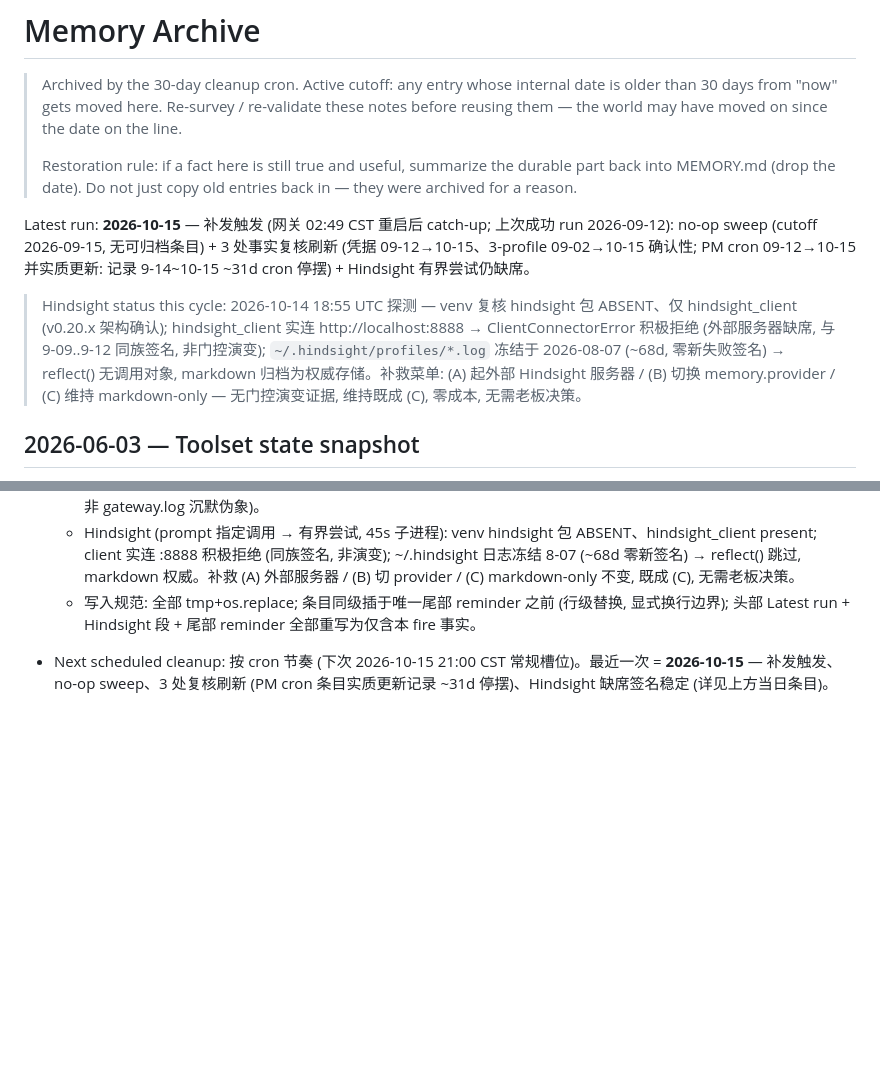
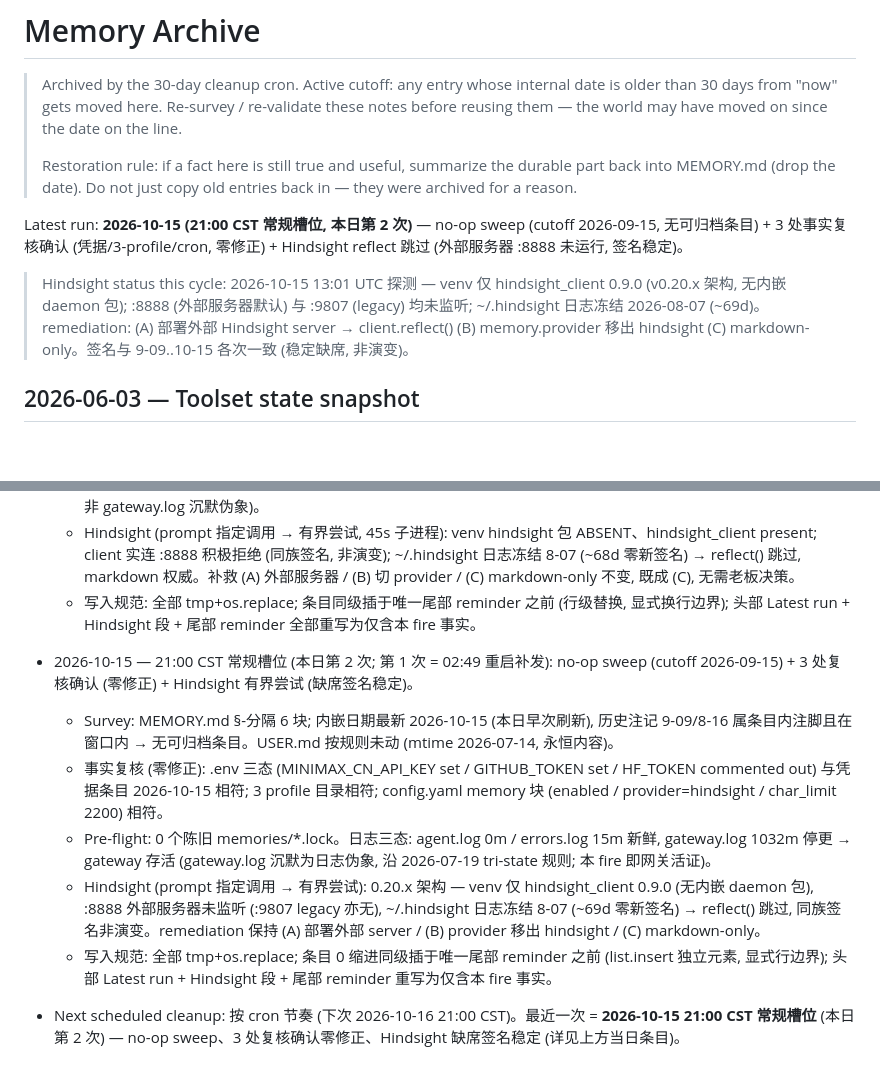
Before and after one commit to handsomehu80/hermes-config, a Markdown page: handsome_company_manager/memories/MEMORY_ARCHIVE.md, 2 parts joined by grey strips. GitHub-like rendering; blank space fills up the shorter version.

Commit message:
backup: handsome_company_manager/memories/MEMORY_ARCHIVE.md (cron, 2026-10-16)

```diff
--- a/handsome_company_manager/memories/MEMORY_ARCHIVE.md
+++ b/handsome_company_manager/memories/MEMORY_ARCHIVE.md
@@ -9,9 +9,9 @@
 > the durable part back into MEMORY.md (drop the date). Do not just
 > copy old entries back in — they were archived for a reason.
 >
-Latest run: **2026-10-15** — 补发触发 (网关 02:49 CST 重启后 catch-up; 上次成功 run 2026-09-12): no-op sweep (cutoff 2026-09-15, 无可归档条目) + 3 处事实复核刷新 (凭据 09-12→10-15、3-profile 09-02→10-15 确认性; PM cron 09-12→10-15 并实质更新: 记录 9-14~10-15 ~31d cron 停摆) + Hindsight 有界尝试仍缺席。
+Latest run: **2026-10-15 (21:00 CST 常规槽位, 本日第 2 次)** — no-op sweep (cutoff 2026-09-15, 无可归档条目) + 3 处事实复核确认 (凭据/3-profile/cron, 零修正) + Hindsight reflect 跳过 (外部服务器 :8888 未运行, 签名稳定)。
 >
-> Hindsight status this cycle: 2026-10-14 18:55 UTC 探测 — venv 复核 hindsight 包 ABSENT、仅 hindsight_client (v0.20.x 架构确认); hindsight_client 实连 http://localhost:8888 → ClientConnectorError 积极拒绝 (外部服务器缺席, 与 9-09..9-12 同族签名, 非门控演变); `~/.hindsight/profiles/*.log` 冻结于 2026-08-07 (~68d, 零新失败签名) → reflect() 无调用对象, markdown 归档为权威存储。补救菜单: (A) 起外部 Hindsight 服务器 / (B) 切换 memory.provider / (C) 维持 markdown-only — 无门控演变证据, 维持既成 (C), 零成本, 无需老板决策。
+> Hindsight status this cycle: 2026-10-15 13:01 UTC 探测 — venv 仅 hindsight_client 0.9.0 (v0.20.x 架构, 无内嵌 daemon 包); :8888 (外部服务器默认) 与 :9807 (legacy) 均未监听; ~/.hindsight 日志冻结 2026-08-07 (~69d)。remediation: (A) 部署外部 Hindsight server → client.reflect() (B) memory.provider 移出 hindsight (C) markdown-only。签名与 9-09..10-15 各次一致 (稳定缺席, 非演变)。
 
 ## 2026-06-03 — Toolset state snapshot
 
@@ -391,4 +391,10 @@ trusting this trick.
   - Pre-flight: 0 个 memories/*.lock。日志三态: agent.log 0m / gateway.log 4m / errors.log 4m 全新鲜 (网关刚重启, 非 gateway.log 沉默伪象)。
   - Hindsight (prompt 指定调用 → 有界尝试, 45s 子进程): venv hindsight 包 ABSENT、hindsight_client present; client 实连 :8888 积极拒绝 (同族签名, 非演变); ~/.hindsight 日志冻结 8-07 (~68d 零新签名) → reflect() 跳过, markdown 权威。补救 (A) 外部服务器 / (B) 切 provider / (C) markdown-only 不变, 既成 (C), 无需老板决策。
   - 写入规范: 全部 tmp+os.replace; 条目同级插于唯一尾部 reminder 之前 (行级替换, 显式换行边界); 头部 Latest run + Hindsight 段 + 尾部 reminder 全部重写为仅含本 fire 事实。
-- Next scheduled cleanup: 按 cron 节奏 (下次 2026-10-15 21:00 CST 常规槽位)。最近一次 = **2026-10-15** — 补发触发、no-op sweep、3 处复核刷新 (PM cron 条目实质更新记录 ~31d 停摆)、Hindsight 缺席签名稳定 (详见上方当日条目)。
+- 2026-10-15 — 21:00 CST 常规槽位 (本日第 2 次; 第 1 次 = 02:49 重启补发): no-op sweep (cutoff 2026-09-15) + 3 处复核确认 (零修正) + Hindsight 有界尝试 (缺席签名稳定)。
+  - Survey: MEMORY.md §-分隔 6 块; 内嵌日期最新 2026-10-15 (本日早次刷新), 历史注记 9-09/8-16 属条目内注脚且在窗口内 → 无可归档条目。USER.md 按规则未动 (mtime 2026-07-14, 永恒内容)。
+  - 事实复核 (零修正): .env 三态 (MINIMAX_CN_API_KEY set / GITHUB_TOKEN set / HF_TOKEN commented out) 与凭据条目 2026-10-15 相符; 3 profile 目录相符; config.yaml memory 块 (enabled / provider=hindsight / char_limit 2200) 相符。
+  - Pre-flight: 0 个陈旧 memories/*.lock。日志三态: agent.log 0m / errors.log 15m 新鲜, gateway.log 1032m 停更 → gateway 存活 (gateway.log 沉默为日志伪象, 沿 2026-07-19 tri-state 规则; 本 fire 即网关活证)。
+  - Hindsight (prompt 指定调用 → 有界尝试): 0.20.x 架构 — venv 仅 hindsight_client 0.9.0 (无内嵌 daemon 包), :8888 外部服务器未监听 (:9807 legacy 亦无), ~/.hindsight 日志冻结 8-07 (~69d 零新签名) → reflect() 跳过, 同族签名非演变。remediation 保持 (A) 部署外部 server / (B) provider 移出 hindsight / (C) markdown-only。
+  - 写入规范: 全部 tmp+os.replace; 条目 0 缩进同级插于唯一尾部 reminder 之前 (list.insert 独立元素, 显式行边界); 头部 Latest run + Hindsight 段 + 尾部 reminder 重写为仅含本 fire 事实。
+- Next scheduled cleanup: 按 cron 节奏 (下次 2026-10-16 21:00 CST)。最近一次 = **2026-10-15 21:00 CST 常规槽位** (本日第 2 次) — no-op sweep、3 处复核确认零修正、Hindsight 缺席签名稳定 (详见上方当日条目)。
```
